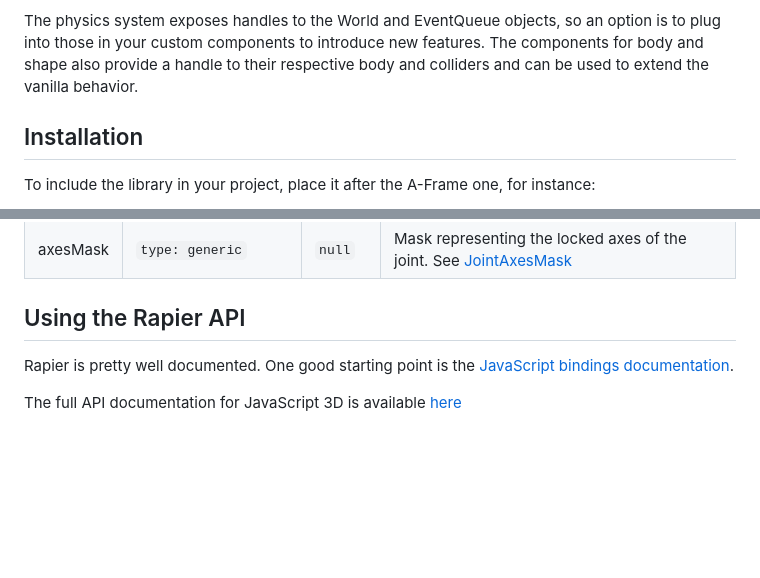
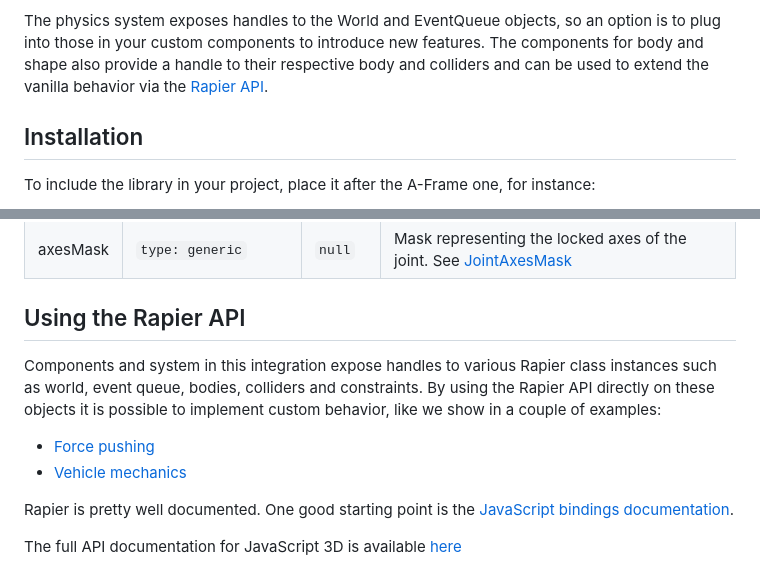
Before and after one commit to Elettrotecnica/aframe-rapier-physics, a Markdown page: docs/README.md, 2 parts joined by grey strips. Rendered like a GitHub page; blank space fills up the shorter version.

Commit message:
Better tip on direct usage of the Rapier API, pointing to existing examples
See https://github.com/Elettrotecnica/aframe-rapier-physics/issues/4

```diff
--- a/docs/README.md
+++ b/docs/README.md
@@ -31,7 +31,7 @@ The physics system exposes handles to the World and EventQueue
 objects, so an option is to plug into those in your custom components
 to introduce new features. The components for body and shape also
 provide a handle to their respective body and colliders and can be
-used to extend the vanilla behavior.
+used to extend the vanilla behavior via the [Rapier API](#using-the-rapier-api).
 
 ## Installation
 
@@ -185,6 +185,14 @@ Example:
 
 ## Using the Rapier API
 
+Components and system in this integration expose handles to various
+Rapier class instances such as world, event queue, bodies, colliders
+and constraints. By using the Rapier API directly on these objects it
+is possible to implement custom behavior, like we show in a couple of
+examples:
+* [Force pushing](examples/stress.html)
+* [Vehicle mechanics](examples/vehicle.html)
+
 Rapier is pretty well documented. One good starting point is the [JavaScript bindings documentation](https://rapier.rs/docs/user_guides/javascript/getting_started_js).
 
 The full API documentation for JavaScript 3D is available [here](https://rapier.rs/javascript3d/index.html)
```
